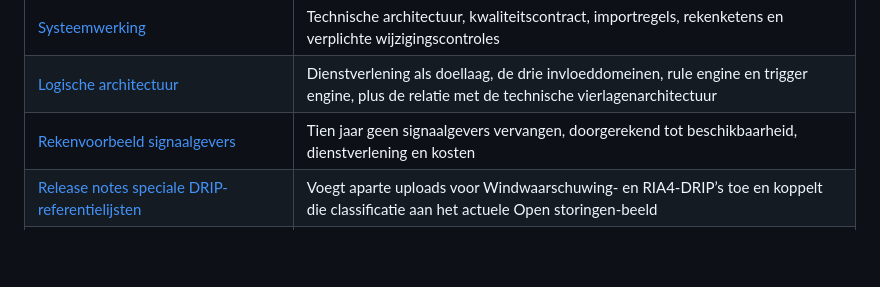
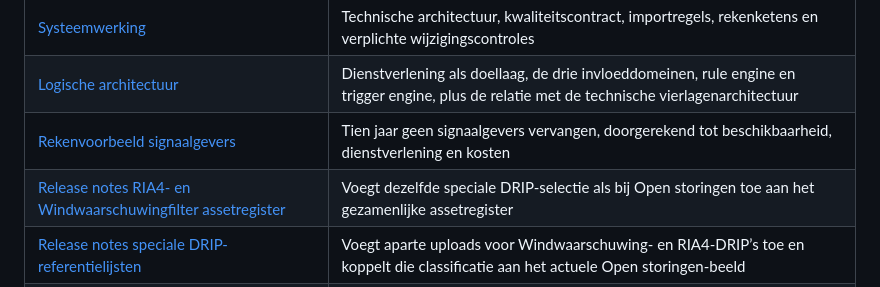
Before and after one commit to BASBRWS/BiDash, a Markdown page: docs/README.md, the part around the change. Drawn GitHub-style; blank space fills up the shorter version.

Commit message:
Voeg release note assetregisterfilters toe

```diff
--- a/docs/README.md
+++ b/docs/README.md
@@ -9,6 +9,7 @@ Achtergrond bij BiDash integraal. De applicatie zelf staat in [`site/`](../site)
 | [Systeemwerking](SYSTEEMWERKING.md) | Technische architectuur, kwaliteitscontract, importregels, rekenketens en verplichte wijzigingscontroles |
 | [Logische architectuur](architectuur.md) | Dienstverlening als doellaag, de drie invloeddomeinen, rule engine en trigger engine, plus de relatie met de technische vierlagenarchitectuur |
 | [Rekenvoorbeeld signaalgevers](rekenvoorbeeld-signaalgevers.md) | Tien jaar geen signaalgevers vervangen, doorgerekend tot beschikbaarheid, dienstverlening en kosten |
+| [Release notes RIA4- en Windwaarschuwingfilter assetregister](release-notes-2026-09-15-assetregister-ria4-windfilter.md) | Voegt dezelfde speciale DRIP-selectie als bij Open storingen toe aan het gezamenlijke assetregister |
 | [Release notes speciale DRIP-referentielijsten](release-notes-2026-09-15-drip-speciale-referentielijsten.md) | Voegt aparte uploads voor Windwaarschuwing- en RIA4-DRIP’s toe en koppelt die classificatie aan het actuele Open storingen-beeld |
 | [Release notes open DRIP-storingen uit historie](release-notes-2026-09-15-drip-open-uit-historie.md) | Toont aantoonbaar nog open DRIP-incidenten uit de historische werkmap ook in het actuele Open storingen-beeld, zonder nieuwe impactaanname |
 | [Release notes expliciete NDW-laadknop](release-notes-2026-09-15-ndw-laadknop.md) | Laadt NDW-verkeersdata expliciet met voortgang, koppelt wegdelen en vult 6 spitsuren en 30% snelheidsreductie |
```
